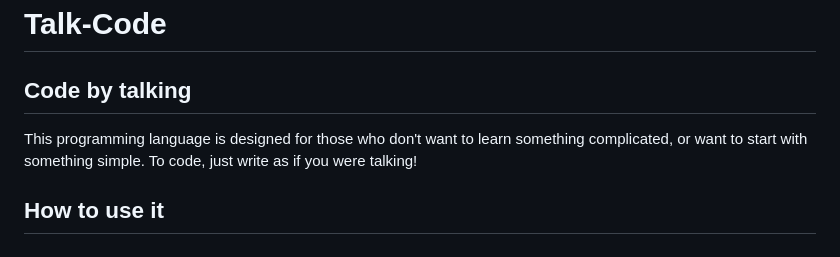
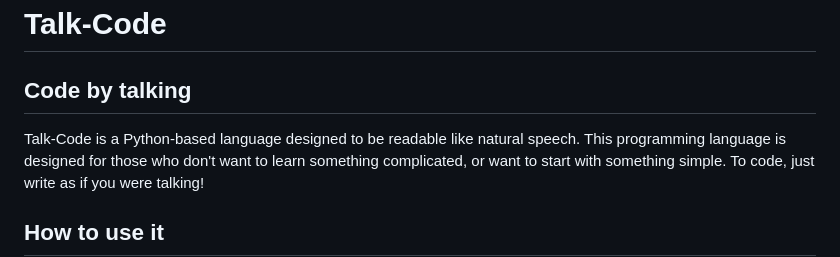
Before and after one commit to Tipang1/Talk-Code, a Markdown page: README.md, the part around the change. GitHub-like rendering.

```diff
--- a/README.md
+++ b/README.md
@@ -1,5 +1,6 @@
 # Talk-Code
 ## Code by talking
+Talk-Code is a Python-based language designed to be readable like natural speech.
 This programming language is designed for those who don't want to learn something complicated, or want to start with something simple. To code, just write as if you were talking!
 ## How to use it
 Write your code in a document, regardless of its extension. It can be a text file (\*.txt), Python (\*.py), C# (*.cs), or even something that doesn't exist!
```
